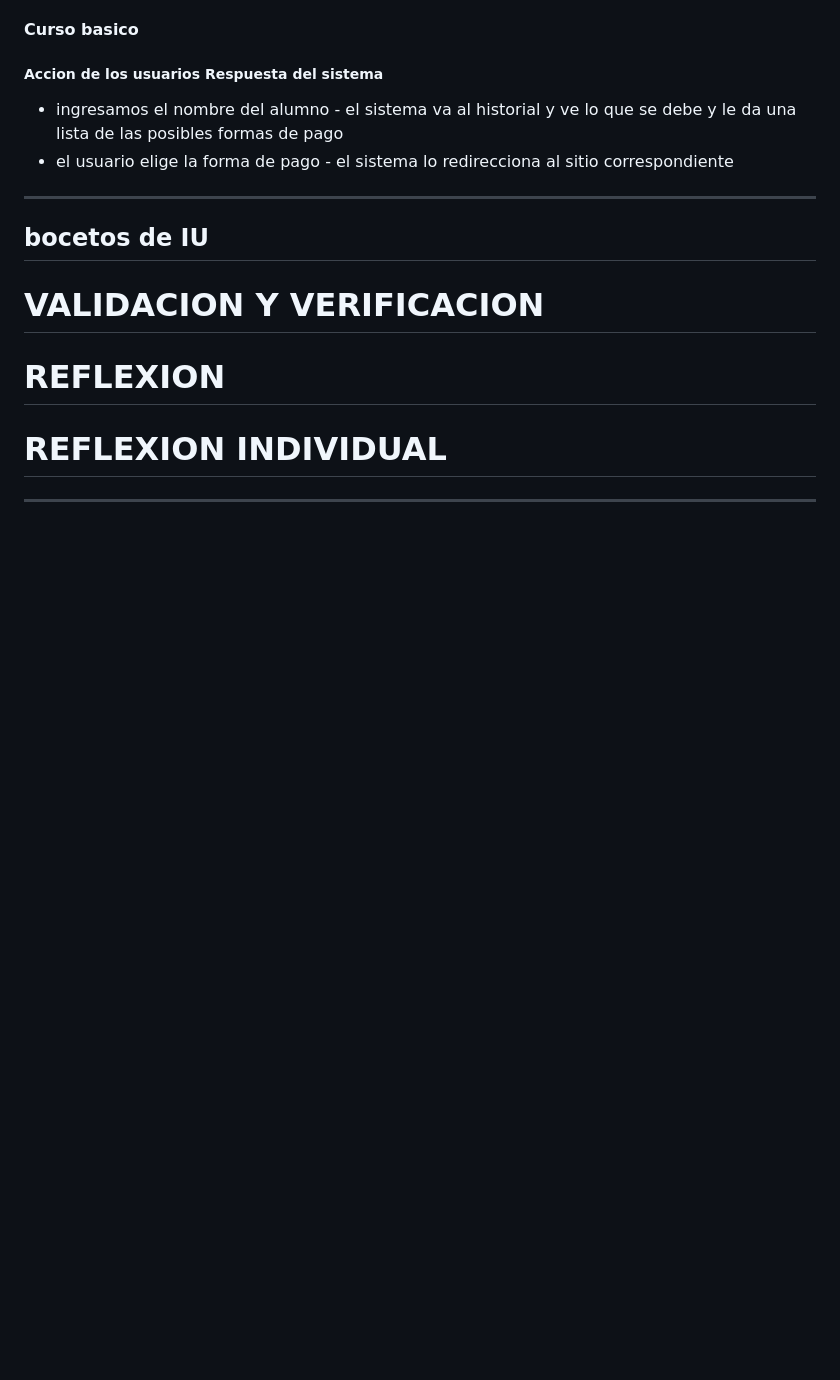
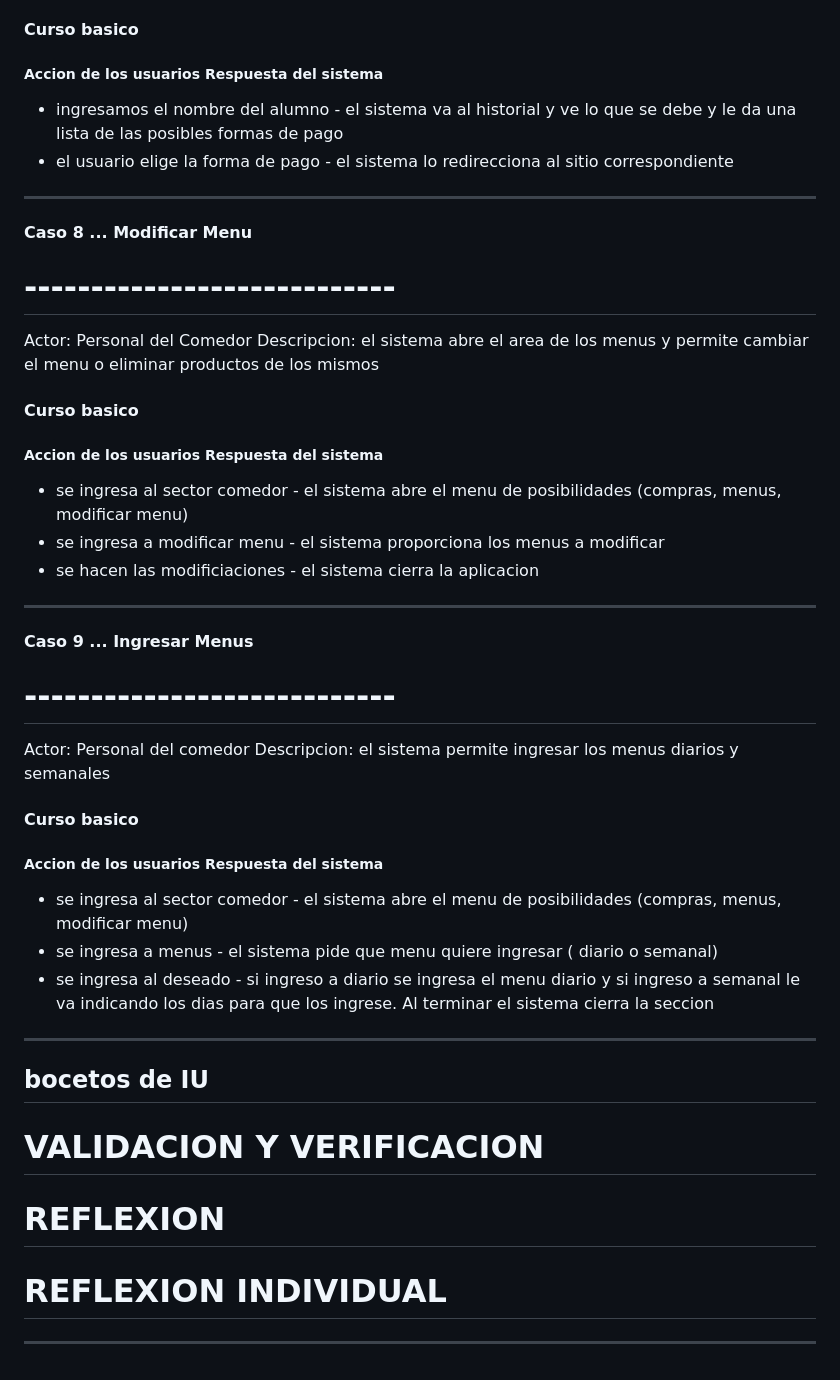
Before and after one commit to mmdp1968/fis2023, a Markdown page: README.md, the part around the change printed below. Rendered like a GitHub page; blank space fills up the shorter version.

```diff
--- a/README.md
+++ b/README.md
@@ -261,6 +308,35 @@ Descripcion: el sistema abre el historial y si subtotal es distinto de 0 lo redi
 - el usuario elige la forma de pago                                      - el sistema lo redirecciona al sitio correspondiente
 
 ____________________________________________________________________________________________________________________________________________________________________________
+#### Caso 8 ... Modificar Menu
+# ----------------------------
+
+Actor: Personal del Comedor
+Descripcion: el sistema abre el area de los menus y permite cambiar el menu o eliminar productos de los mismos
+
+#### Curso basico
+##### Accion de los usuarios                                                   Respuesta del sistema
+- se ingresa al sector comedor                                            - el sistema abre el menu de posibilidades (compras, menus, modificar menu)
+- se ingresa a modificar menu                                             - el sistema proporciona los menus a modificar
+- se hacen las modificiaciones                                            - el sistema cierra la aplicacion
+
+____________________________________________________________________________________________________________________________________________________________________________
+#### Caso 9 ... Ingresar Menus
+# ----------------------------
+
+Actor: Personal del comedor
+Descripcion: el sistema permite ingresar los menus diarios y semanales
+
+#### Curso basico
+##### Accion de los usuarios                                                  Respuesta del sistema
+ - se ingresa al sector comedor                                              - el sistema abre el menu de posibilidades (compras, menus, modificar menu)
+ - se ingresa a menus                                                        - el sistema pide que menu quiere ingresar  ( diario o semanal)
+ - se ingresa al deseado                                                     - si ingreso a diario se ingresa el menu diario y si ingreso a semanal le va indicando los dias
+                                                                               para que los ingrese. Al terminar el sistema cierra la seccion
+
+________________________________________________________________________________________________________________________________________________________________________
+
+
 
 ## bocetos de IU ##
 
```
Also changed, not shown: other parts of README.md (+67 -20 lines).
